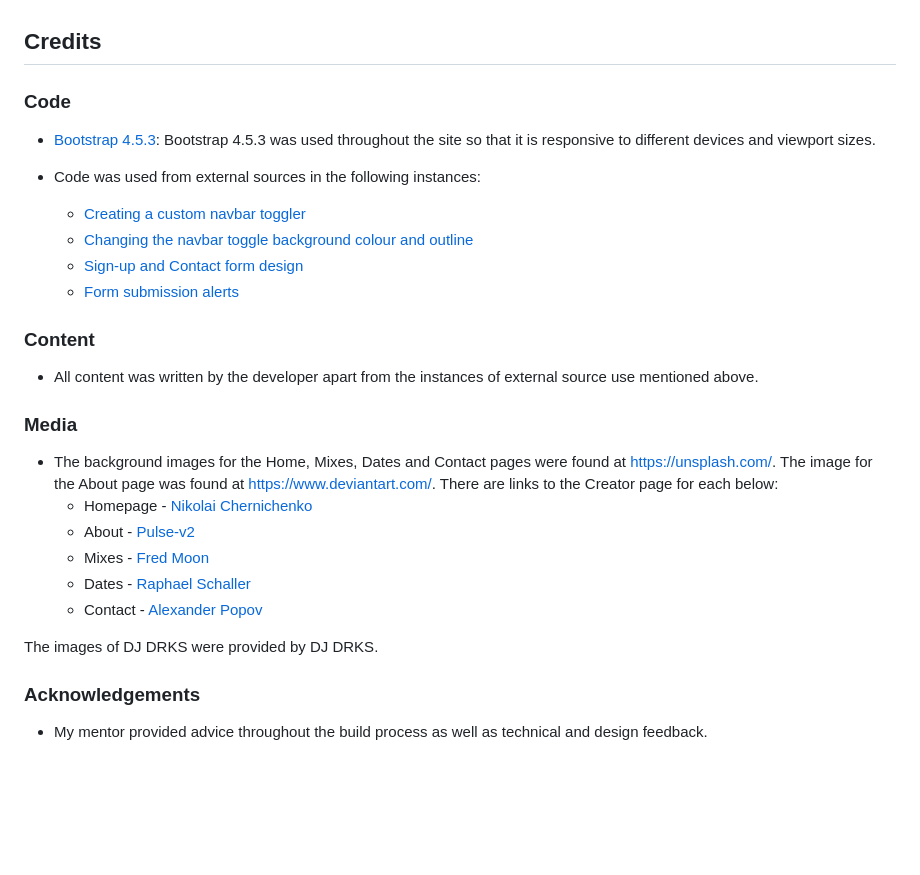
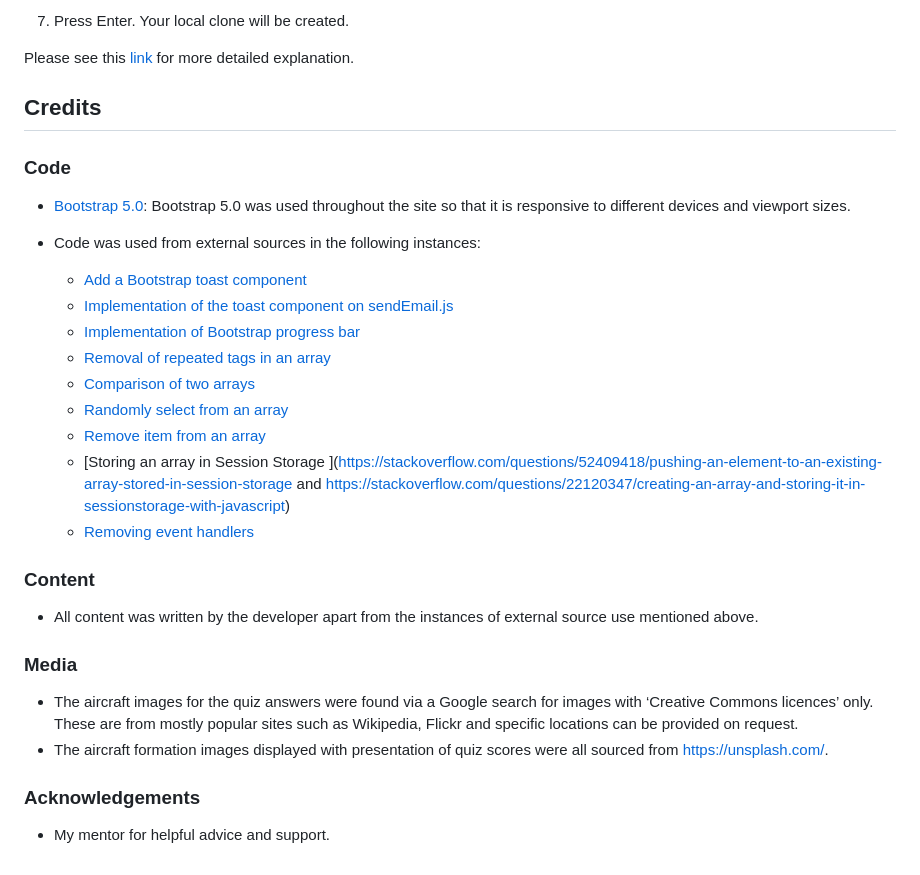
Before and after one commit to thirdelement/militaryaircraftrecognition, a Markdown page: README.md, the part around the change printed below. Drawn GitHub-style; blank space fills up the shorter version.

```diff
--- a/README.md
+++ b/README.md
@@ -222,15 +240,24 @@ The project was deployed to GitHub pages using the below procedure:
+7.	Press Enter. Your local clone will be created.
+
+Please see this [link](https://docs.github.com/en/github/creating-cloning-and-archiving-repositories/cloning-a-repository#cloning-a-repository-to-github-desktop) for more detailed explanation.
 
 ## Credits
 
 ### Code
 
--   [Bootstrap 4.5.3](https://getbootstrap.com/docs/4.5/getting-started/introduction/): Bootstrap 4.5.3 was used throughout the site so that it is responsive to different devices and viewport sizes.
+-   [Bootstrap 5.0](https://getbootstrap.com/docs/5.0/getting-started/introduction/): Bootstrap 5.0 was used throughout the site so that it is responsive to different devices and viewport sizes.
 
 -   Code was used from external sources in the following instances:
-    - [Creating a custom navbar toggler](https://stackoverflow.com/questions/42586729/bootstrap-4-change-hamburger-toggler-color)
-    - [Changing the navbar toggle background colour and outline](https://stackoverflow.com/questions/50668594/remove-border-color-for-navbar-toggler-hamburger-icon-bootstrap-4)
-    - [Sign-up and Contact form design ](https://courses.codeinstitute.net/courses)
-    - [Form submission alerts](https://www.w3schools.com/js/js_popup.asp)
+    - [Add a Bootstrap toast component ](https://getbootstrap.com/docs/5.0/components/toasts/)
+    - [Implementation of the toast component on sendEmail.js ](https://rubysrivastava.github.io/exploregothenburg/contact.html)
+    - [Implementation of Bootstrap progress bar ](https://www.youtube.com/watch?v=QxQRtwAtqKE)
+    - [Removal of repeated tags in an array ](https://stackoverflow.com/questions/66413208/how-can-i-stop-an-if-condition-comparing-two-array-items-from-being-met-by-pre)
+    - [Comparison of two arrays  ](https://stackoverflow.com/questions/46998798/comparing-2d-arrays-finding-unique-items)
+    - [Randomly select from an array  ](https://stackoverflow.com/questions/14422233/how-do-you-select-a-random-variable-within-a-function-in-javascript)
+    - [Remove item from an array  ](https://stackoverflow.com/questions/57059564/how-to-exclude-an-array-element-from-a-random-pick)
+    - [Storing an array in Session Storage  ](https://stackoverflow.com/questions/52409418/pushing-an-element-to-an-existing-array-stored-in-session-storage and https://stackoverflow.com/questions/22120347/creating-an-array-and-storing-it-in-sessionstorage-with-javascript)
+    - [Removing event handlers  ](https://stackoverflow.com/questions/66413208/how-can-i-stop-an-if-condition-comparing-two-array-items-from-being-met-by-pre)
+
 
 ### Content
 
@@ -238,15 +265,9 @@ The project was deployed to GitHub pages using the below procedure:
 
 ### Media
 
--   The background images for the Home, Mixes, Dates and Contact pages were found at https://unsplash.com/.   The image for the About page was found at https://www.deviantart.com/.  There are links to the Creator page for each below:
-    - Homepage - [Nikolai Chernichenko](https://unsplash.com/@perfectcoding?utm_source=unsplash&amp;utm_medium=referral&amp;utm_content=creditCopyText)
-    - About - [Pulse-v2](https://www.deviantart.com/pulse-v2/art/Croydon-Skyline-16563186)
-    - Mixes - [Fred Moon](https://unsplash.com/@fwed?utm_source=unsplash&amp;utm_medium=referral&amp;utm_content=creditCopyText)
-    - Dates - [Raphael Schaller](https://unsplash.com/@raphaelphotoch?utm_source=unsplash&amp;utm_medium=referral&amp;utm_content=creditCopyText)
-    - Contact - [Alexander Popov](https://unsplash.com/@5tep5?utm_source=unsplash&utm_medium=referral&utm_content=creditCopyText)
-
-The images of DJ DRKS were provided by DJ DRKS.
+-   The aircraft images for the quiz answers were found via a Google search for images with ‘Creative Commons licences’ only.   These are from mostly popular sites such as Wikipedia, Flickr and specific locations can be provided on request.
+-   The aircraft formation images displayed with presentation of quiz scores were all sourced from https://unsplash.com/.
 
 ### Acknowledgements
 
--   My mentor provided advice throughout the build process as well as technical and design feedback.
+-   My mentor for helpful advice and support.
```
Also changed, not shown: other parts of README.md (+29 -11 lines), assets/images/readme-images/console-log.png, 1 other file.
